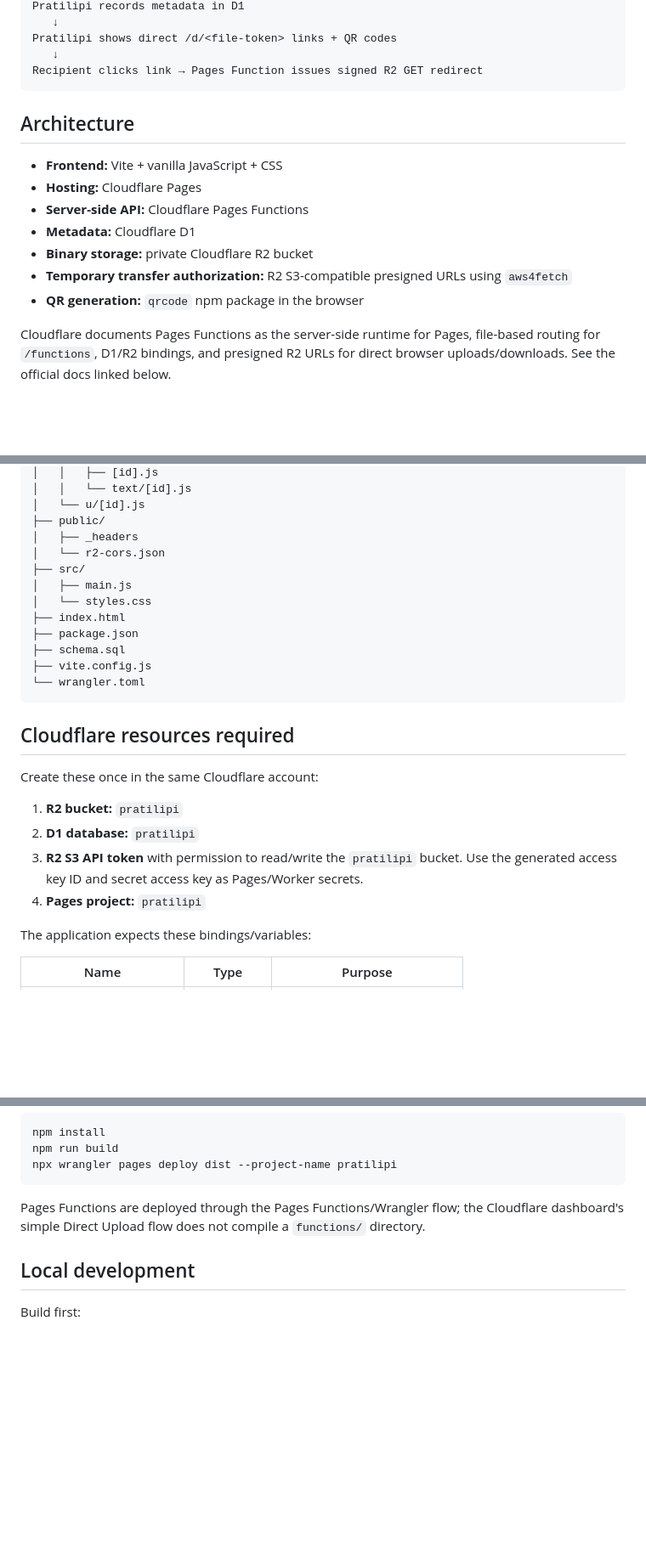
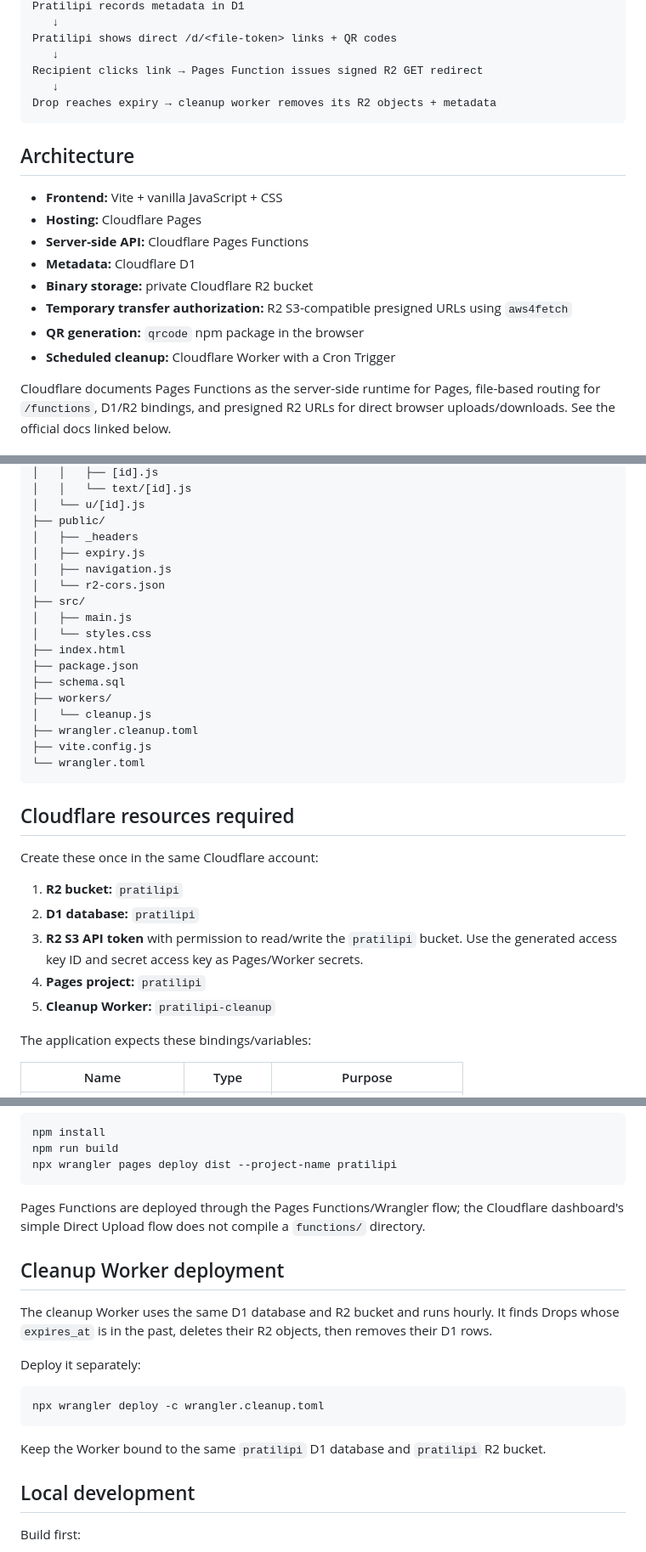
Before and after one commit to Loverof-Darkness/pratilipi, a Markdown page: README.md, 3 parts joined by grey strips. Shown at 85% size. Rendered like a GitHub page; blank space fills up the shorter version.

````diff
--- a/README.md
+++ b/README.md
@@ -37,6 +47,8 @@ Pratilipi records metadata in D1
 Pratilipi shows direct /d/<file-token> links + QR codes
    ↓
 Recipient clicks link → Pages Function issues signed R2 GET redirect
+   ↓
+Drop reaches expiry → cleanup worker removes its R2 objects + metadata
 ```
 
 ## Architecture
@@ -48,6 +60,7 @@ Recipient clicks link → Pages Function issues signed R2 GET redirect
 - **Binary storage:** private Cloudflare R2 bucket
 - **Temporary transfer authorization:** R2 S3-compatible presigned URLs using `aws4fetch`
 - **QR generation:** `qrcode` npm package in the browser
+- **Scheduled cleanup:** Cloudflare Worker with a Cron Trigger
 
 Cloudflare documents Pages Functions as the server-side runtime for Pages, file-based routing for `/functions`, D1/R2 bindings, and presigned R2 URLs for direct browser uploads/downloads. See the official docs linked below.
 
@@ -69,6 +82,8 @@ Do **not** put uploaded files in `dist/` or rely on Pages static assets for user
 │   └── u/[id].js
 ├── public/
 │   ├── _headers
+│   ├── expiry.js
+│   ├── navigation.js
 │   └── r2-cors.json
 ├── src/
 │   ├── main.js
@@ -76,6 +91,9 @@ Do **not** put uploaded files in `dist/` or rely on Pages static assets for user
 ├── index.html
 ├── package.json
 ├── schema.sql
+├── workers/
+│   └── cleanup.js
+├── wrangler.cleanup.toml
 ├── vite.config.js
 └── wrangler.toml
 ```
@@ -88,6 +106,7 @@ Create these once in the same Cloudflare account:
 2. **D1 database:** `pratilipi`
 3. **R2 S3 API token** with permission to read/write the `pratilipi` bucket. Use the generated access key ID and secret access key as Pages/Worker secrets.
 4. **Pages project:** `pratilipi`
+5. **Cleanup Worker:** `pratilipi-cleanup`
 
 The application expects these bindings/variables:
 
@@ -180,6 +199,18 @@ npx wrangler pages deploy dist --project-name pratilipi
 
 Pages Functions are deployed through the Pages Functions/Wrangler flow; the Cloudflare dashboard's simple Direct Upload flow does not compile a `functions/` directory.
 
+## Cleanup Worker deployment
+
+The cleanup Worker uses the same D1 database and R2 bucket and runs hourly. It finds Drops whose `expires_at` is in the past, deletes their R2 objects, then removes their D1 rows.
+
+Deploy it separately:
+
+```bash
+npx wrangler deploy -c wrangler.cleanup.toml
+```
+
+Keep the Worker bound to the same `pratilipi` D1 database and `pratilipi` R2 bucket.
+
 ## Local development
 
 Build first:
````
Also changed, not shown: other parts of README.md (+19 -7 lines).
